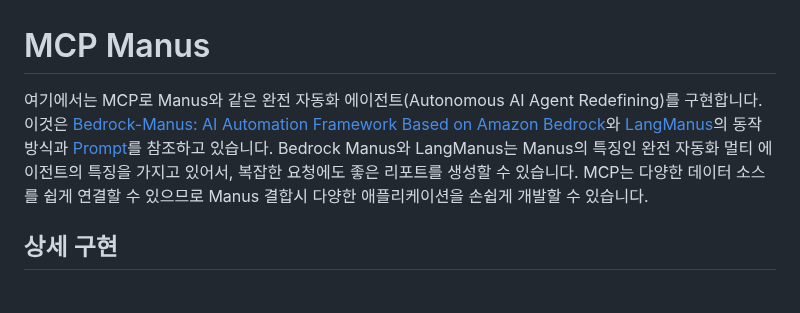
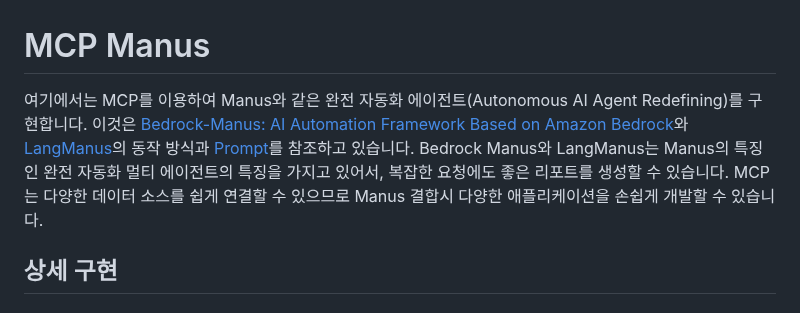
Before and after one commit to kyopark2014/mcp-manus, a Markdown page: README.md, the part around the change. Rendered like a GitHub page.

```diff
--- a/README.md
+++ b/README.md
@@ -1,6 +1,6 @@
 # MCP Manus
 
-여기에서는 MCP로 Manus와 같은 완전 자동화 에이전트(Autonomous AI Agent Redefining)를 구현합니다. 이것은 [Bedrock-Manus: AI Automation Framework Based on Amazon Bedrock](https://github.com/aws-samples/aws-ai-ml-workshop-kr/tree/master/genai/aws-gen-ai-kr/20_applications/08_bedrock_manus)와 [LangManus](https://github.com/Darwin-lfl/langmanus)의 동작 방식과 [Prompt](https://github.com/aws-samples/aws-ai-ml-workshop-kr/tree/master/genai/aws-gen-ai-kr/20_applications/08_bedrock_manus/src/prompts)를 참조하고 있습니다. Bedrock Manus와 LangManus는 Manus의 특징인 완전 자동화 멀티 에이전트의 특징을 가지고 있어서, 복잡한 요청에도 좋은 리포트를 생성할 수 있습니다. MCP는 다양한 데이터 소스를 쉽게 연결할 수 있으므로 Manus 결합시 다양한 애플리케이션을 손쉽게 개발할 수 있습니다.
+여기에서는 MCP를 이용하여 Manus와 같은 완전 자동화 에이전트(Autonomous AI Agent Redefining)를 구현합니다. 이것은 [Bedrock-Manus: AI Automation Framework Based on Amazon Bedrock](https://github.com/aws-samples/aws-ai-ml-workshop-kr/tree/master/genai/aws-gen-ai-kr/20_applications/08_bedrock_manus)와 [LangManus](https://github.com/Darwin-lfl/langmanus)의 동작 방식과 [Prompt](https://github.com/aws-samples/aws-ai-ml-workshop-kr/tree/master/genai/aws-gen-ai-kr/20_applications/08_bedrock_manus/src/prompts)를 참조하고 있습니다. Bedrock Manus와 LangManus는 Manus의 특징인 완전 자동화 멀티 에이전트의 특징을 가지고 있어서, 복잡한 요청에도 좋은 리포트를 생성할 수 있습니다. MCP는 다양한 데이터 소스를 쉽게 연결할 수 있으므로 Manus 결합시 다양한 애플리케이션을 손쉽게 개발할 수 있습니다.
 
 ## 상세 구현
 
```
